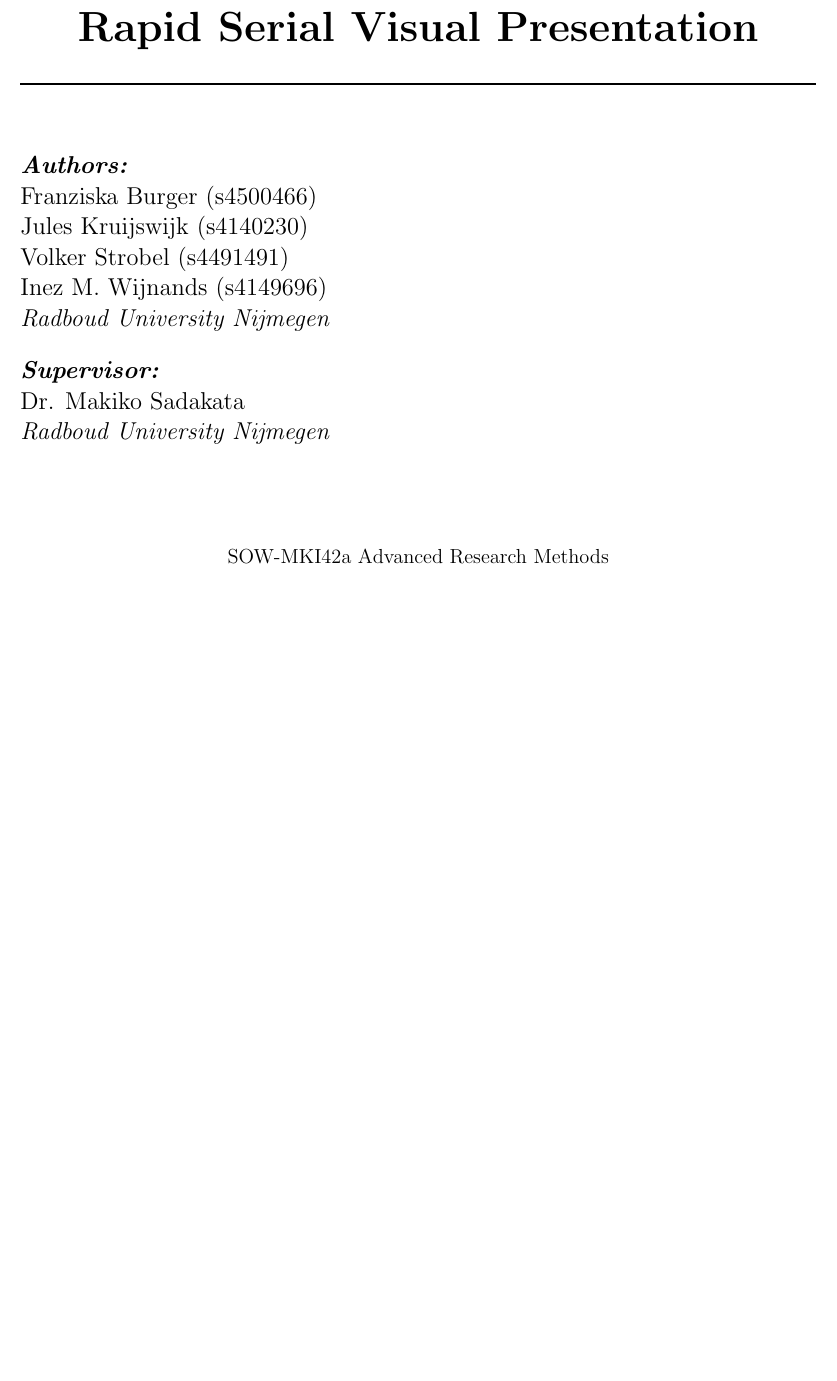
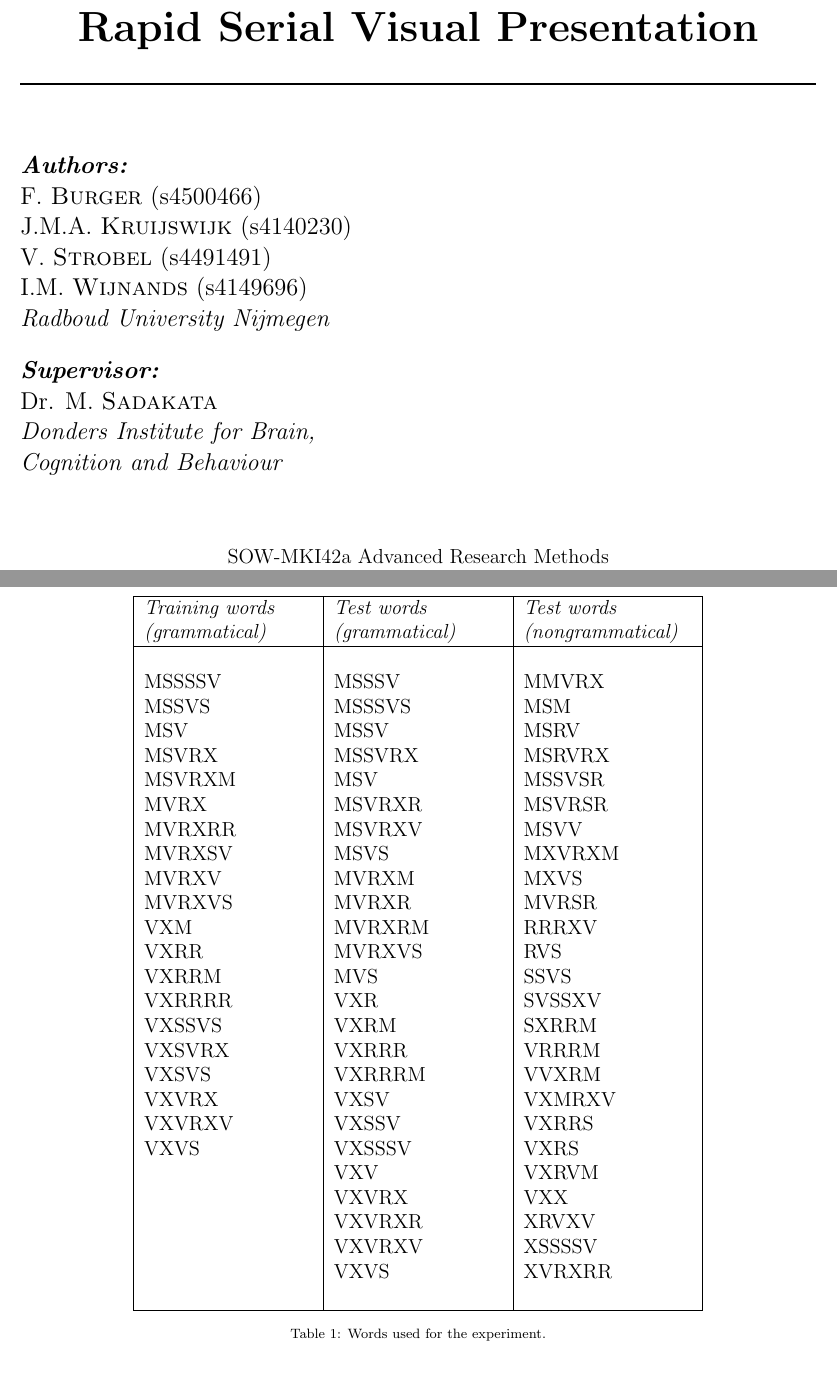
Before and after one commit to Pold87/advanced-research-methods, a LaTeX paper (Report_FranziskaJulesVolkerInez.tex, which reads titlepage.tex): part of page 1 of 7 before the commit and two parts of pages 1 and 7 of 10 after it, the two joined at a grey line, cut so that both start at the same text, the shorter picture padded with empty space. Compiled offline with pdfLaTeX.

Commit message:
Titlepage and Main

```diff
--- a/Report_FranziskaJulesVolkerInez.tex
+++ b/Report_FranziskaJulesVolkerInez.tex
@@ -8,7 +8,7 @@
 \usepackage{multirow}
 \usepackage{datetime}
 \usepackage{pifont}
-\usepackage[round, sort, numbers]{natbib}
+\usepackage[square, sort, numbers]{natbib}
 \usepackage{cite}
 
 \usepackage[toc,page]{appendix}
@@ -17,17 +17,9 @@
 
 \usepackage[pdftex]{graphicx}
 \usepackage{wrapfig}
-\usepackage[hidelinks]{hyperref}
-\usepackage{tabularx}
+\usepackage{hyperref}
 
 \usepackage{color, colortbl}
-\usepackage{booktabs}
-
-% More space between rows:
-\renewcommand{\arraystretch}{1.1}
-
-% Slightly more space between columns:
-\setlength{\tabcolsep}{8pt}
 
 % Headers & Footers
 \usepackage{fancyhdr} % This should be set AFTER setting up the page geometry
@@ -43,7 +35,7 @@
 
 % Tikz package includes
 \usepackage{tikz}
-\usetikzlibrary{shapes,arrows,automata,positioning}
+\usetikzlibrary{shapes,arrows}
 
 % Custom caption type
 \DeclareCaptionType{capeq}[][List of equations]
--- a/titlepage.tex
+++ b/titlepage.tex
@@ -19,18 +19,19 @@
 %\begin{minipage}{0.45\textwidth}
 \begin{flushleft} \large
 \emph{\textbf{Authors:}}\\
-Franziska Burger (s4500466)\\
-Jules Kruijswijk (s4140230)\\
-Volker Strobel (s4491491)\\
-Inez M. Wijnands (s4149696)\\
+F. \textsc{Burger} (s4500466)\\
+J.M.A. \textsc{Kruijswijk} (s4140230)\\
+V. \textsc{Strobel} (s4491491)\\
+I.M. \textsc{Wijnands} (s4149696)\\
 \emph{Radboud University Nijmegen}\\
 \end{flushleft}
 %\end{minipage}
 \begin{flushleft} \large
 %\begin{minipage}{0.4\textwidth}
 \emph{\textbf{Supervisor:}} \\
-Dr. Makiko Sadakata\\
-\emph{Radboud University Nijmegen}\\
+Dr. M. \textsc{Sadakata}\\
+\emph{Donders Institute for Brain,\\
+Cognition and Behaviour}\\
 %\vspace{0.35cm}
 %Dr.~P.A. \textsc{Kamsteeg}\\
 %Radboud University Nijmegen\\
```
Also changed, not shown: Report_FranziskaJulesVolkerInez.tex (6 more changed lines).
